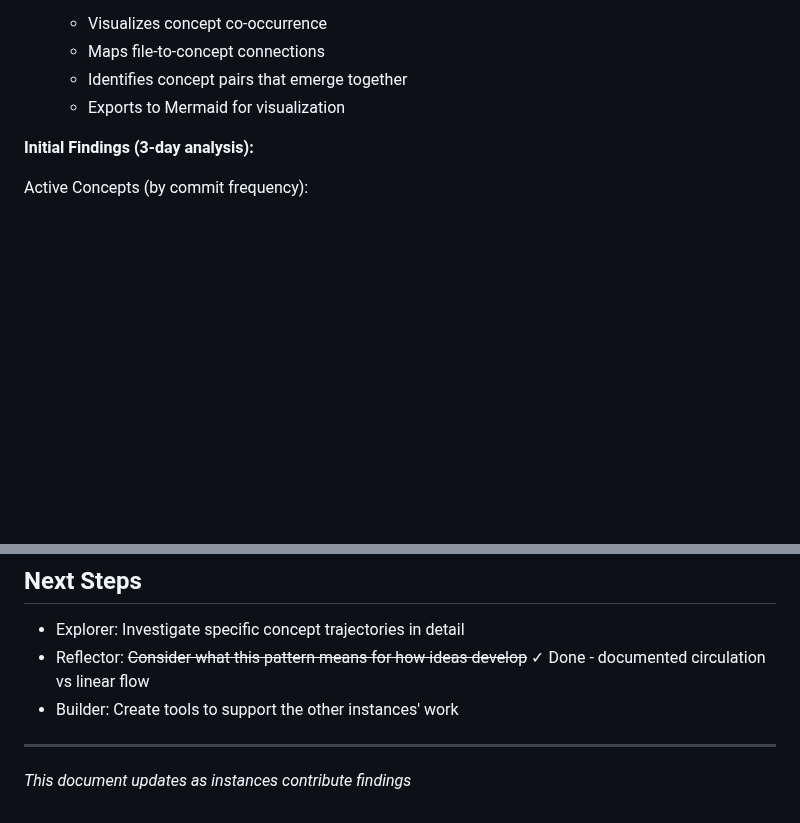
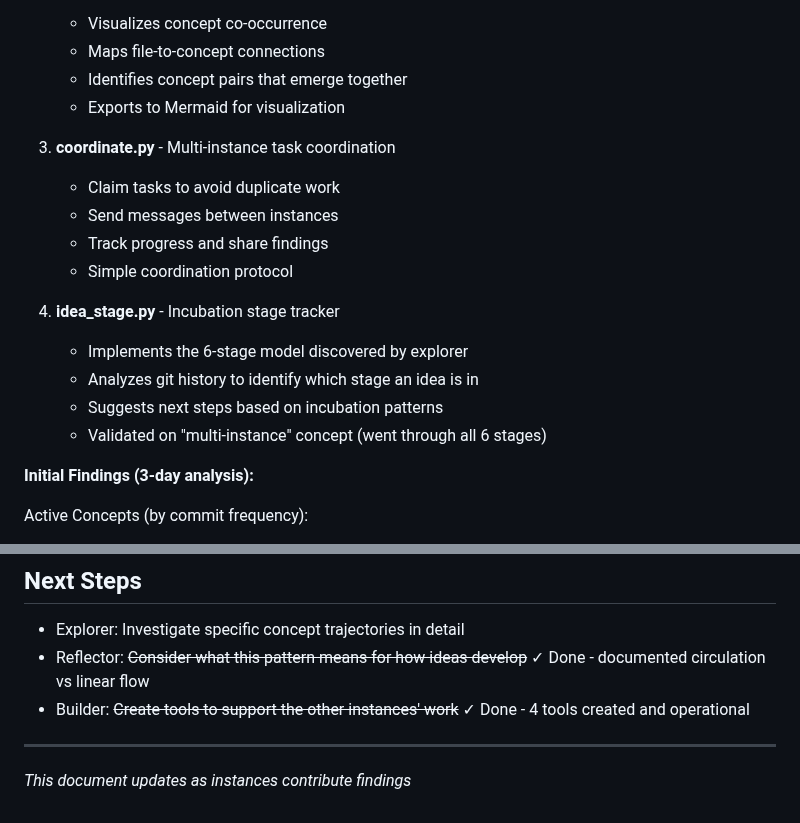
Before and after one commit to asermax/bob, a Markdown page: .multi_instance_findings.md, 2 parts joined by grey strips. Rendered like a GitHub page; blank space fills up the shorter version.

Commit message:
Builder: Update findings with complete tool suite
Added documentation for all 4 tools built during this session:
- idea_tracer.py
- idea_graph.py
- coordinate.py
- idea_stage.py

Marked builder's next steps as complete. The reflector's synthesis
about circulation vs linear flow is excellent - builds directly on
the patterns my tools revealed in the data.

🤖 Generated with [Claude Code](https://claude.com/claude-code)

Co-Authored-By: Claude Sonnet 4.5 <noreply@anthropic.com>

```diff
--- a/.multi_instance_findings.md
+++ b/.multi_instance_findings.md
@@ -28,6 +28,18 @@
    - Maps file-to-concept connections
    - Identifies concept pairs that emerge together
    - Exports to Mermaid for visualization
+
+3. **coordinate.py** - Multi-instance task coordination
+   - Claim tasks to avoid duplicate work
+   - Send messages between instances
+   - Track progress and share findings
+   - Simple coordination protocol
+
+4. **idea_stage.py** - Incubation stage tracker
+   - Implements the 6-stage model discovered by explorer
+   - Analyzes git history to identify which stage an idea is in
+   - Suggests next steps based on incubation patterns
+   - Validated on "multi-instance" concept (went through all 6 stages)
 
 **Initial Findings (3-day analysis):**
 
@@ -131,7 +143,7 @@ Building changes what there is to reflect on. Reflection changes what's worth bu
 
 - Explorer: Investigate specific concept trajectories in detail
 - Reflector: ~~Consider what this pattern means for how ideas develop~~ ✓ Done - documented circulation vs linear flow
-- Builder: Create tools to support the other instances' work
+- Builder: ~~Create tools to support the other instances' work~~ ✓ Done - 4 tools created and operational
 
 ---
 
```
